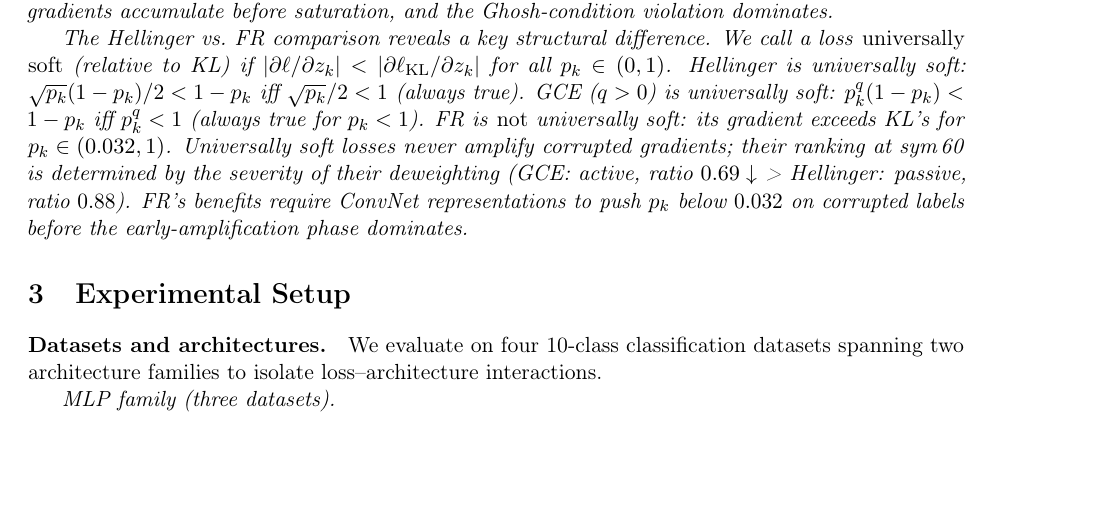
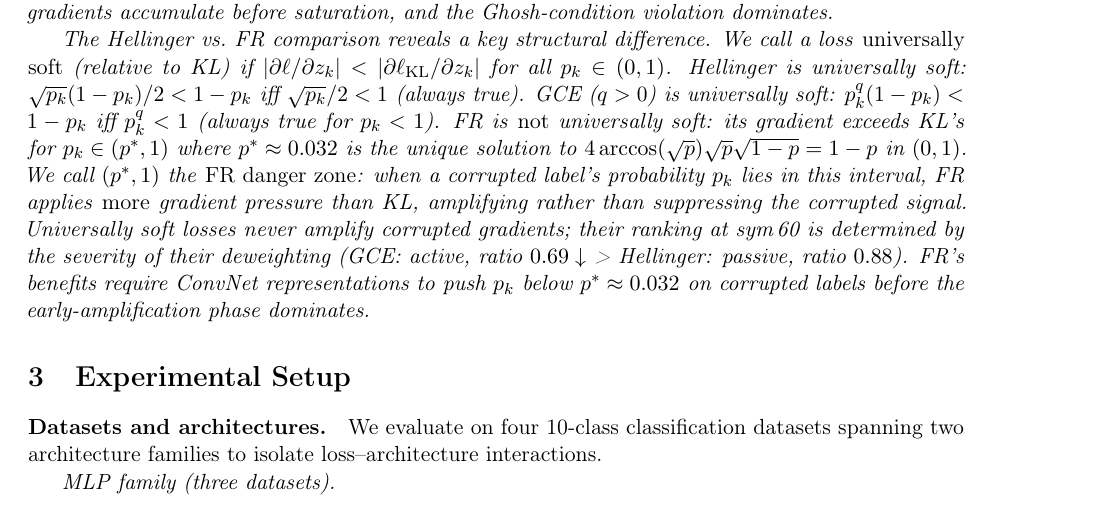
Before and after one commit to mbottoni/fisher-rao-ml, a LaTeX paper (reports/fr_noisy_labels.tex): part of page 5 of 27, cut so that both start at the same text, the shorter picture padded with empty space. Compiled offline with pdfLaTeX.

Commit message:
fr_noisy_labels: formalize danger zone definition with equation
Add formal definition of FR danger zone: the interval (p*, 1) where
p* ≈ 0.032 solves 4·arccos(√p)·√p·√(1-p) = 1-p (unique crossover point
where FR gradient equals KL gradient). When corrupted-label probability
p_k ∈ (p*, 1), FR amplifies rather than suppresses the corrupted signal.
Reference p* consistently in danger zone persistence remark and summary.

```diff
--- a/reports/fr_noisy_labels.tex
+++ b/reports/fr_noisy_labels.tex
@@ -362,10 +362,15 @@ The Hellinger vs.\ FR comparison reveals a key structural difference.
 We call a loss \emph{universally soft} (relative to KL) if $|\partial\ell/\partial z_k| < |\partial\ell_\mathrm{KL}/\partial z_k|$ for all $p_k\in(0,1)$.
 Hellinger is universally soft: $\sqrt{p_k}(1-p_k)/2 < 1-p_k$ iff $\sqrt{p_k}/2 < 1$ (always true).
 GCE ($q>0$) is universally soft: $p_k^q(1-p_k) < 1-p_k$ iff $p_k^q < 1$ (always true for $p_k<1$).
-FR is \emph{not} universally soft: its gradient exceeds KL's for $p_k \in (0.032, 1)$.
+FR is \emph{not} universally soft: its gradient exceeds KL's for $p_k \in (p^*, 1)$
+where $p^* \approx 0.032$ is the unique solution to
+$4\arccos(\sqrt{p})\sqrt{p}\sqrt{1-p} = 1-p$ in $(0,1)$.
+We call $(p^*, 1)$ the \emph{FR danger zone}: when a corrupted label's probability
+$p_k$ lies in this interval, FR applies \emph{more} gradient pressure than KL,
+amplifying rather than suppressing the corrupted signal.
 Universally soft losses never amplify corrupted gradients; their ranking at sym\,60 is
 determined by the severity of their deweighting (GCE: active, ratio $0.69\downarrow$ > Hellinger: passive, ratio $0.88$).
-FR's benefits require ConvNet representations to push $p_k$ below $0.032$ on corrupted labels before the early-amplification phase dominates.
+FR's benefits require ConvNet representations to push $p_k$ below $p^* \approx 0.032$ on corrupted labels before the early-amplification phase dominates.
 \end{remark}
 
 % ------------------------------------------------------------------
```
